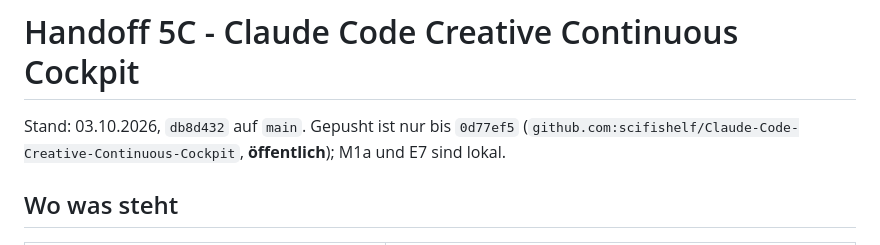
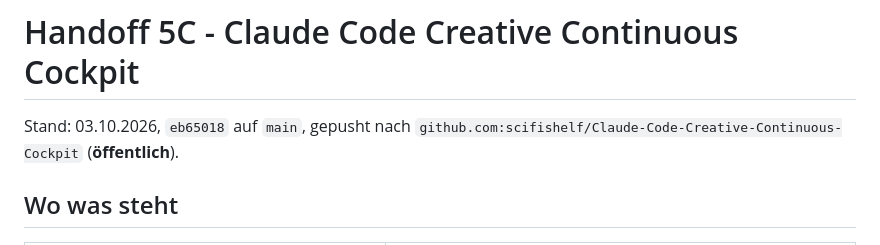
Before and after one commit to scifishelf/Claude-Code-Creative-Continuous-Cockpit, a Markdown page: HANDOFF.md, the part around the change. GitHub-like rendering.

Commit message:
Handoff: Stand 95a07ec gepusht

```diff
--- a/HANDOFF.md
+++ b/HANDOFF.md
@@ -1,6 +1,6 @@
 # Handoff 5C - Claude Code Creative Continuous Cockpit
 
-Stand: 03.10.2026, `db8d432` auf `main`. Gepusht ist nur bis `0d77ef5` (`github.com:scifishelf/Claude-Code-Creative-Continuous-Cockpit`, **öffentlich**); M1a und E7 sind lokal.
+Stand: 03.10.2026, `eb65018` auf `main`, gepusht nach `github.com:scifishelf/Claude-Code-Creative-Continuous-Cockpit` (**öffentlich**).
 
 ## Wo was steht
 
```
